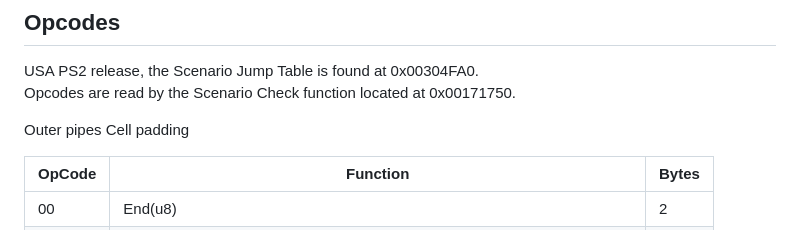
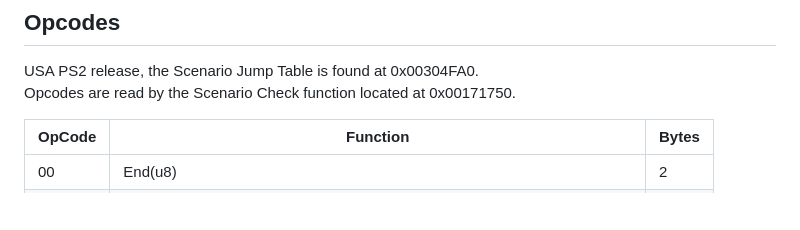
Before and after one commit to kapdap/re-cvx-tools, a Markdown page: Resources/Scripting.md, the part around the change. Drawn GitHub-style; blank space fills up the shorter version.

```diff
--- a/Resources/Scripting.md
+++ b/Resources/Scripting.md
@@ -4,8 +4,6 @@
 
 USA PS2 release, the Scenario Jump Table is found at 0x00304FA0.<br />
 Opcodes are read by the Scenario Check function located at 0x00171750.
-
- Outer pipes Cell padding
 
 | OpCode | Function                                                                        | Bytes |
 | ------ | ------------------------------------------------------------------------------- | ----- |
```
